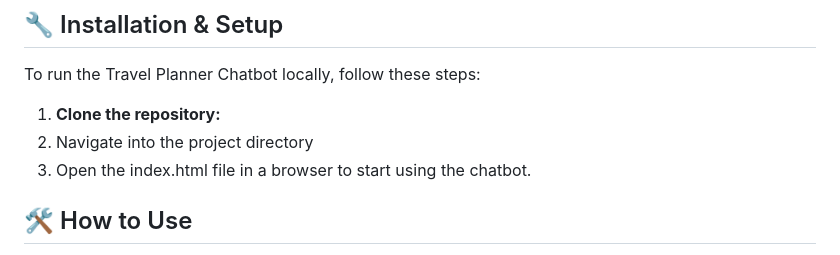
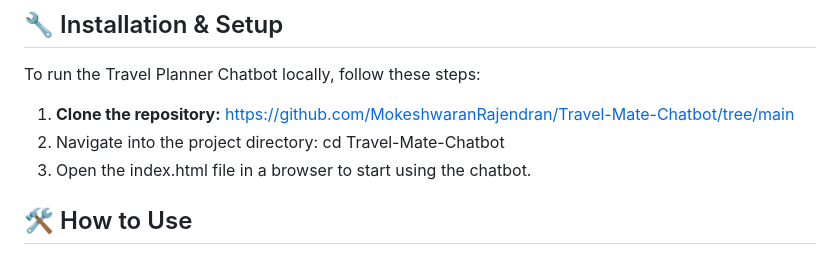
Before and after one commit to MokeshwaranRajendran/Travel-Mate-Chatbot, a Markdown page: README.md, the part around the change. Drawn GitHub-style.

```diff
--- a/README.md
+++ b/README.md
@@ -26,8 +26,10 @@ Users can enter a destination and request information about different categories
 To run the Travel Planner Chatbot locally, follow these steps:
 
 1. **Clone the repository:**
-2. Navigate into the project directory
-3. Open the index.html file in a browser to start using the chatbot.
+    https://github.com/MokeshwaranRajendran/Travel-Mate-Chatbot/tree/main
+3. Navigate into the project directory:
+    cd Travel-Mate-Chatbot
+5. Open the index.html file in a browser to start using the chatbot.
 
 ## 🛠 How to Use
 
```
